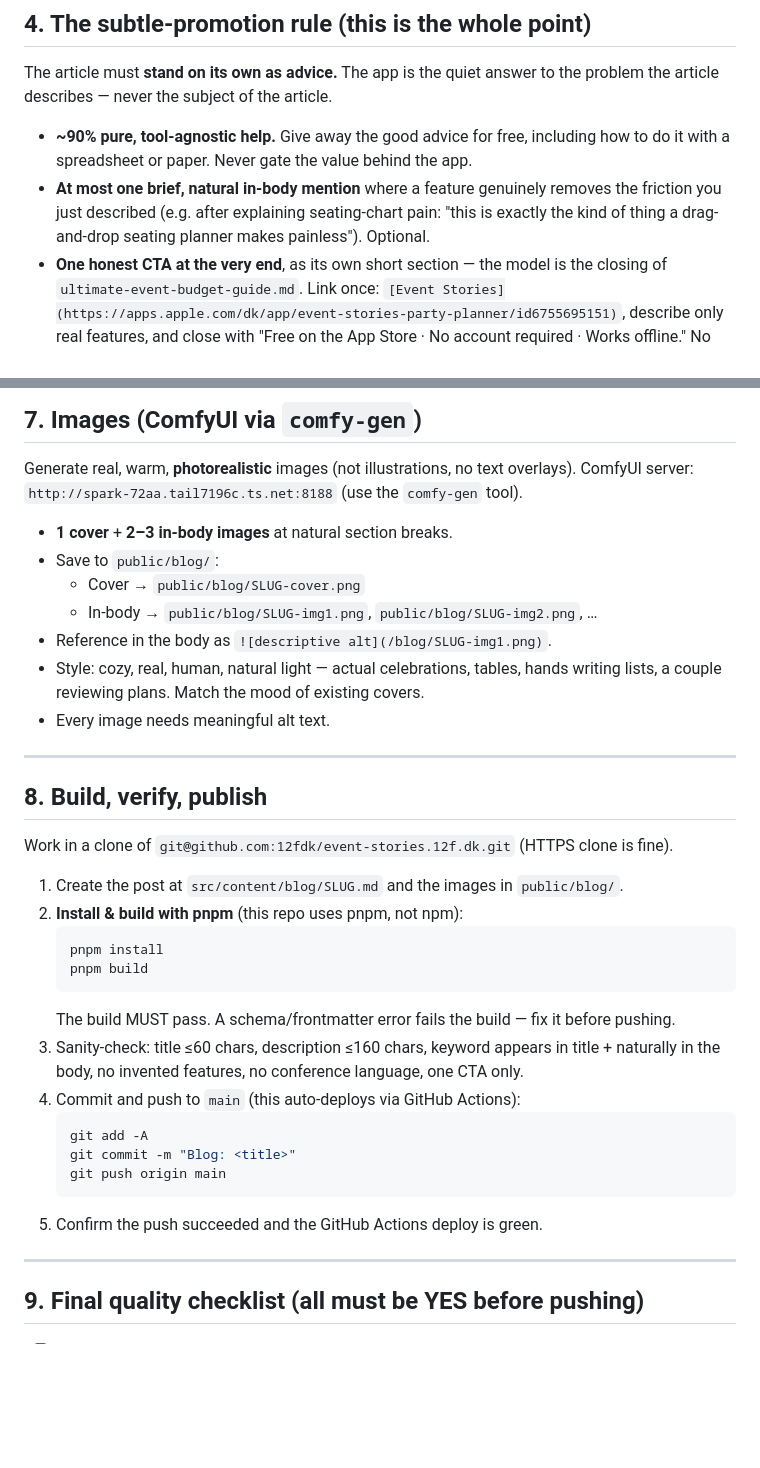
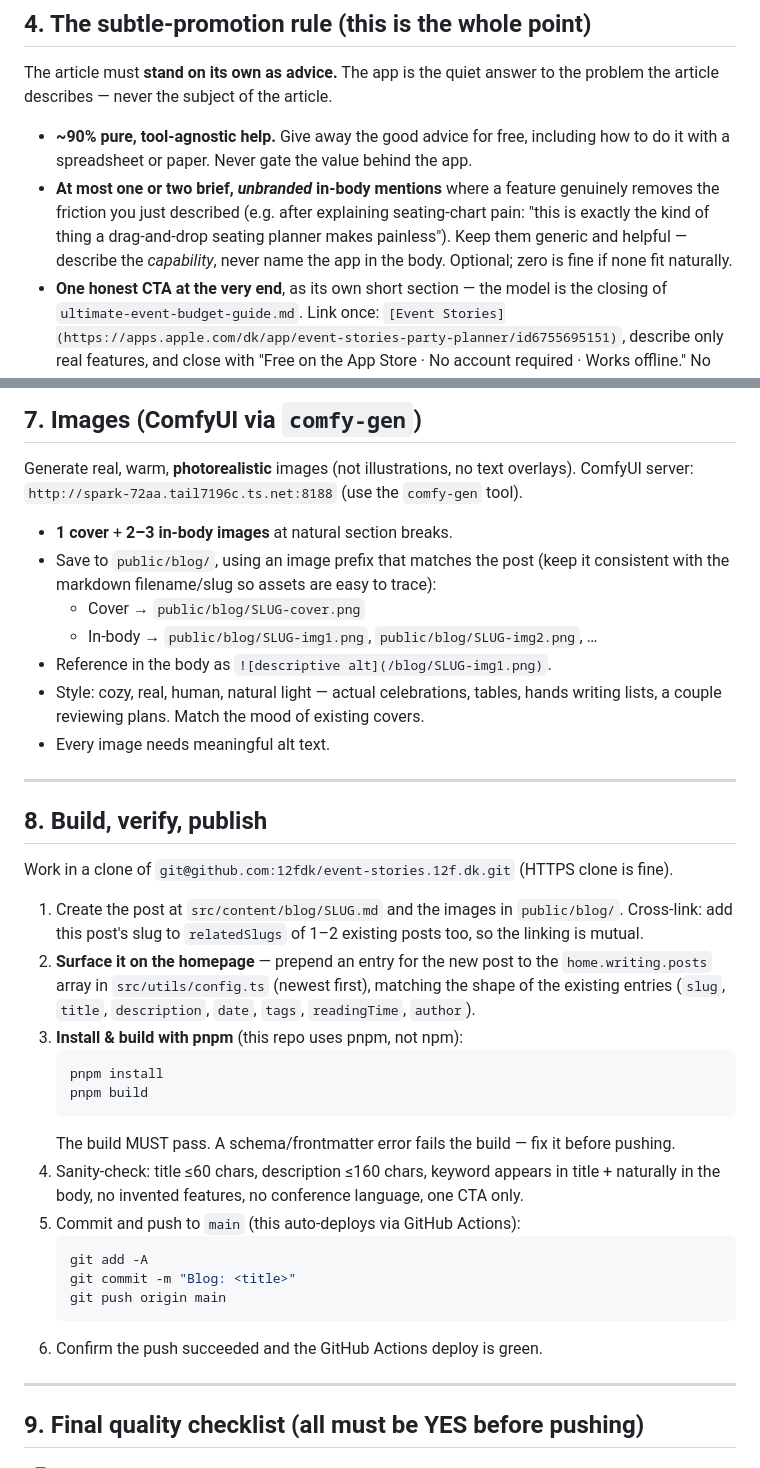
Before and after one commit to 12fdk/event-stories.12f.dk, a Markdown page: prompt.md, 2 parts joined by grey strips. GitHub-like rendering; blank space fills up the shorter version.

Commit message:
Refine blog prompt.md: codify homepage listing, image-slug alignment, subtle-mention rule (#44)
Fold in the good behaviors observed from the first automated run: prepend
the new post to home.writing.posts, keep image filenames aligned to the slug,
mutual relatedSlugs cross-linking, and allow 1–2 unbranded in-body feature
mentions (name the app only in the closing CTA).

Co-Authored-By: Claude Opus 4.8 (1M context) <noreply@anthropic.com>
Claude-Session: https://claude.ai/code/session_01XXoTby2eZCGhc6Fue13u6A

````diff
--- a/prompt.md
+++ b/prompt.md
@@ -142,9 +142,11 @@ problem the article describes — never the subject of the article.
 
 - **~90% pure, tool-agnostic help.** Give away the good advice for free, including how
   to do it with a spreadsheet or paper. Never gate the value behind the app.
-- **At most one brief, natural in-body mention** where a feature genuinely removes the
-  friction you just described (e.g. after explaining seating-chart pain: "this is
-  exactly the kind of thing a drag-and-drop seating planner makes painless"). Optional.
+- **At most one or two brief, *unbranded* in-body mentions** where a feature genuinely
+  removes the friction you just described (e.g. after explaining seating-chart pain:
+  "this is exactly the kind of thing a drag-and-drop seating planner makes painless").
+  Keep them generic and helpful — describe the *capability*, never name the app in the
+  body. Optional; zero is fine if none fit naturally.
 - **One honest CTA at the very end**, as its own short section — the model is the
   closing of `ultimate-event-budget-guide.md`. Link once:
   `[Event Stories](https://apps.apple.com/dk/app/event-stories-party-planner/id6755695151)`,
@@ -208,7 +210,8 @@ Generate real, warm, **photorealistic** images (not illustrations, no text overl
 ComfyUI server: `http://spark-72aa.tail7196c.ts.net:8188` (use the `comfy-gen` tool).
 
 - **1 cover** + **2–3 in-body images** at natural section breaks.
-- Save to `public/blog/`:
+- Save to `public/blog/`, using an image prefix that matches the post (keep it
+  consistent with the markdown filename/slug so assets are easy to trace):
   - Cover → `public/blog/SLUG-cover.png`
   - In-body → `public/blog/SLUG-img1.png`, `public/blog/SLUG-img2.png`, …
 - Reference in the body as `![descriptive alt](/blog/SLUG-img1.png)`.
@@ -223,21 +226,27 @@ ComfyUI server: `http://spark-72aa.tail7196c.ts.net:8188` (use the `comfy-gen` t
 Work in a clone of `git@github.com:12fdk/event-stories.12f.dk.git` (HTTPS clone is fine).
 
 1. Create the post at `src/content/blog/SLUG.md` and the images in `public/blog/`.
-2. **Install & build with pnpm** (this repo uses pnpm, not npm):
+   Cross-link: add this post's slug to `relatedSlugs` of 1–2 existing posts too, so the
+   linking is mutual.
+2. **Surface it on the homepage** — prepend an entry for the new post to the
+   `home.writing.posts` array in `src/utils/config.ts` (newest first), matching the
+   shape of the existing entries (`slug`, `title`, `description`, `date`, `tags`,
+   `readingTime`, `author`).
+3. **Install & build with pnpm** (this repo uses pnpm, not npm):
    ```bash
    pnpm install
    pnpm build
    ```
    The build MUST pass. A schema/frontmatter error fails the build — fix it before pushing.
-3. Sanity-check: title ≤60 chars, description ≤160 chars, keyword appears in title +
+4. Sanity-check: title ≤60 chars, description ≤160 chars, keyword appears in title +
    naturally in the body, no invented features, no conference language, one CTA only.
-4. Commit and push to `main` (this auto-deploys via GitHub Actions):
+5. Commit and push to `main` (this auto-deploys via GitHub Actions):
    ```bash
    git add -A
    git commit -m "Blog: <title>"
    git push origin main
    ```
-5. Confirm the push succeeded and the GitHub Actions deploy is green.
+6. Confirm the push succeeded and the GitHub Actions deploy is green.
 
 ---
 
````
